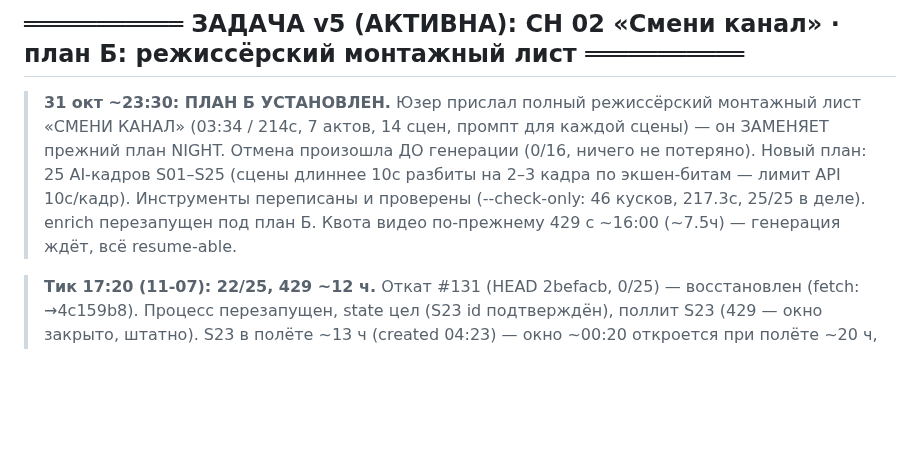
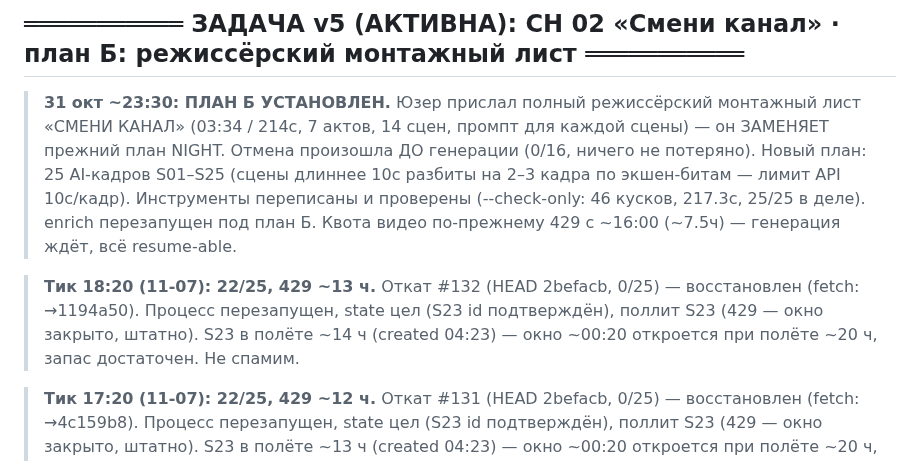
Before and after one commit to Genocide12/DirtyGen, a Markdown page: STATUS.md, the part around the change. Rendered like a GitHub page; blank space fills up the shorter version.

Commit message:
STATUS: тик 18:20 — откат #132, 22/25, 429 ~13ч, S23 ~14ч, ждём окно

```diff
--- a/STATUS.md
+++ b/STATUS.md
@@ -20,6 +20,11 @@
 > экшен-битам — лимит API 10с/кадр). Инструменты переписаны и проверены
 > (--check-only: 46 кусков, 217.3с, 25/25 в деле). enrich перезапущен под план Б.
 > Квота видео по-прежнему 429 с ~16:00 (~7.5ч) — генерация ждёт, всё resume-able.
+
+> **Тик 18:20 (11-07): 22/25, 429 ~13 ч.** Откат #132 (HEAD 2befacb, 0/25) — восстановлен
+> (fetch: →1194a50). Процесс перезапущен, state цел (S23 id подтверждён), поллит S23
+> (429 — окно закрыто, штатно). S23 в полёте ~14 ч (created 04:23) — окно ~00:20
+> откроется при полёте ~20 ч, запас достаточен. Не спамим.
 
 > **Тик 17:20 (11-07): 22/25, 429 ~12 ч.** Откат #131 (HEAD 2befacb, 0/25) — восстановлен
 > (fetch: →4c159b8). Процесс перезапущен, state цел (S23 id подтверждён), поллит S23
```
